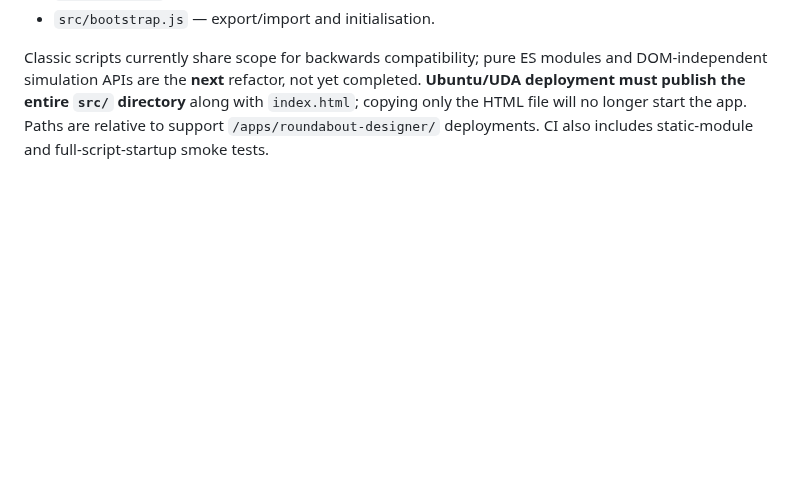
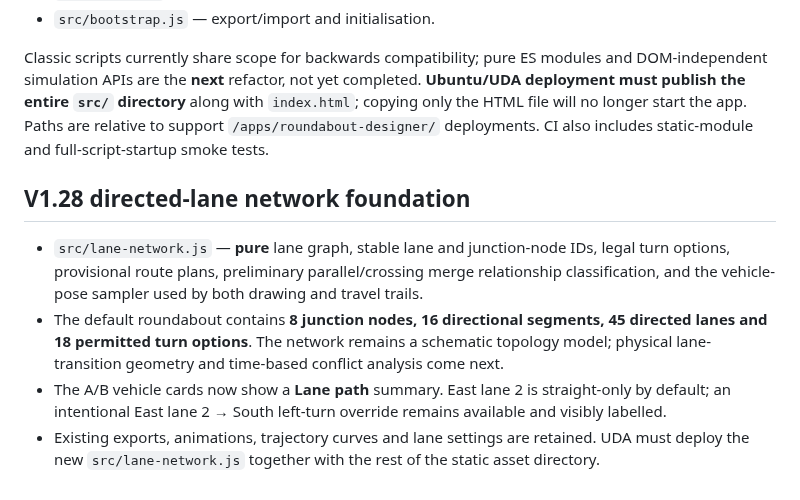
Before and after one commit to zageabb/roundabout_designer, a Markdown page: README.md, the part around the change. GitHub-like rendering; blank space fills up the shorter version.

Commit message:
docs: record V1.28 directed network and shared vehicle pose milestone

```diff
--- a/README.md
+++ b/README.md
@@ -67,3 +67,10 @@ The app still runs by opening `index.html` or serving the repository root; there
 - `src/bootstrap.js` — export/import and initialisation.
 
 Classic scripts currently share scope for backwards compatibility; pure ES modules and DOM-independent simulation APIs are the **next** refactor, not yet completed. **Ubuntu/UDA deployment must publish the entire `src/` directory** along with `index.html`; copying only the HTML file will no longer start the app. Paths are relative to support `/apps/roundabout-designer/` deployments. CI also includes static-module and full-script-startup smoke tests.
+
+## V1.28 directed-lane network foundation
+
+- `src/lane-network.js` — **pure** lane graph, stable lane and junction-node IDs, legal turn options, provisional route plans, preliminary parallel/crossing merge relationship classification, and the vehicle-pose sampler used by both drawing and travel trails.
+- The default roundabout contains **8 junction nodes, 16 directional segments, 45 directed lanes and 18 permitted turn options**. The network remains a schematic topology model; physical lane-transition geometry and time-based conflict analysis come next.
+- The A/B vehicle cards now show a **Lane path** summary. East lane 2 is straight-only by default; an intentional East lane 2 → South left-turn override remains available and visibly labelled.
+- Existing exports, animations, trajectory curves and lane settings are retained. UDA must deploy the new `src/lane-network.js` together with the rest of the static asset directory.
```
